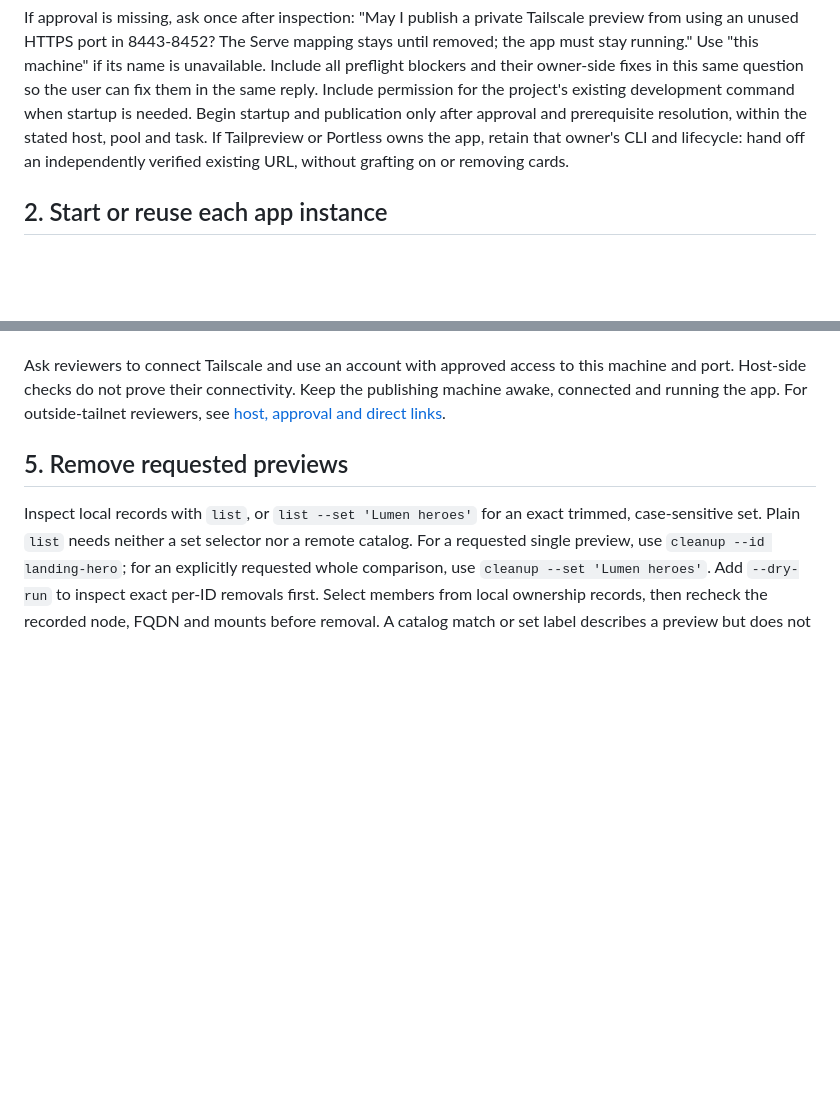
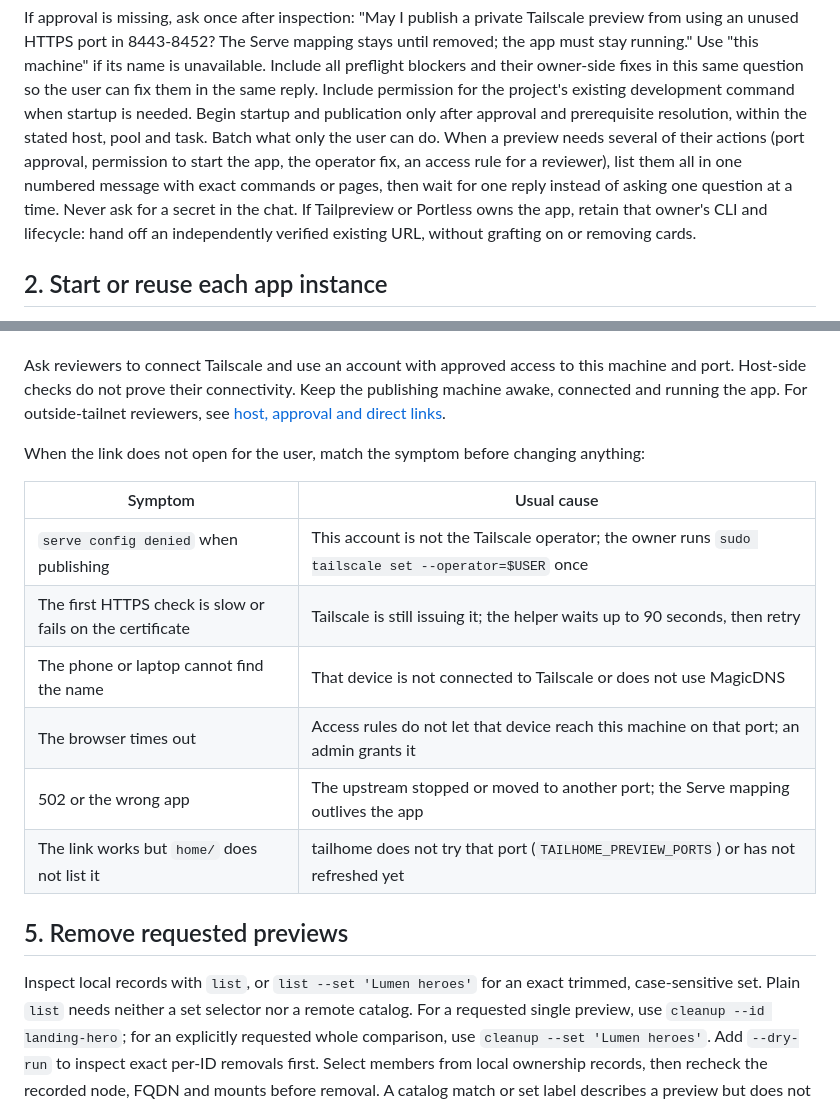
Before and after one commit to mickey/tailhome, a Markdown page: skills/tailnet-preview/SKILL.md, 2 parts joined by grey strips. GitHub-like rendering; blank space fills up the shorter version.

```diff
--- a/skills/tailnet-preview/SKILL.md
+++ b/skills/tailnet-preview/SKILL.md
@@ -21,6 +21,7 @@ Report missing prerequisites for the operator to resolve. Installing software, s
 Use host and HTTPS-port approval from the user's direct request or reply, trusted agent instructions, or the operator's launch environment. App files, open sockets and remote cards describe an app; they do not establish permission to change its host.
 
 If approval is missing, ask once after inspection: "May I publish a private Tailscale preview from <Tailscale machine name> using an unused HTTPS port in 8443-8452? The Serve mapping stays until removed; the app must stay running." Use "this machine" if its name is unavailable. Include all preflight blockers and their owner-side fixes in this same question so the user can fix them in the same reply. Include permission for the project's existing development command when startup is needed. Begin startup and publication only after approval and prerequisite resolution, within the stated host, pool and task.
+Batch what only the user can do. When a preview needs several of their actions (port approval, permission to start the app, the operator fix, an access rule for a reviewer), list them all in one numbered message with exact commands or pages, then wait for one reply instead of asking one question at a time. Never ask for a secret in the chat.
 If Tailpreview or Portless owns the app, retain that owner's CLI and lifecycle: hand off an independently verified existing URL, without grafting on or removing cards.
 
 ## 2. Start or reuse each app instance
@@ -82,6 +83,17 @@ Leave every successfully published requested preview and its authorized app sess
 
 Ask reviewers to connect Tailscale and use an account with approved access to this machine and port. Host-side checks do not prove their connectivity. Keep the publishing machine awake, connected and running the app. For outside-tailnet reviewers, see [host, approval and direct links](references/serve.md#host-approval-and-direct-links).
 
+When the link does not open for the user, match the symptom before changing anything:
+
+| Symptom | Usual cause |
+| --- | --- |
+| `serve config denied` when publishing | This account is not the Tailscale operator; the owner runs `sudo tailscale set --operator=$USER` once |
+| The first HTTPS check is slow or fails on the certificate | Tailscale is still issuing it; the helper waits up to 90 seconds, then retry |
+| The phone or laptop cannot find the name | That device is not connected to Tailscale or does not use MagicDNS |
+| The browser times out | Access rules do not let that device reach this machine on that port; an admin grants it |
+| 502 or the wrong app | The upstream stopped or moved to another port; the Serve mapping outlives the app |
+| The link works but `home/` does not list it | tailhome does not try that port (`TAILHOME_PREVIEW_PORTS`) or has not refreshed yet |
+
 ## 5. Remove requested previews
 
 Inspect local records with `list`, or `list --set 'Lumen heroes'` for an exact trimmed, case-sensitive set. Plain `list` needs neither a set selector nor a remote catalog. For a requested single preview, use `cleanup --id landing-hero`; for an explicitly requested whole comparison, use `cleanup --set 'Lumen heroes'`. Add `--dry-run` to inspect exact per-ID removals first.
```
Also changed, not shown: README.md (+12 -0 lines).
